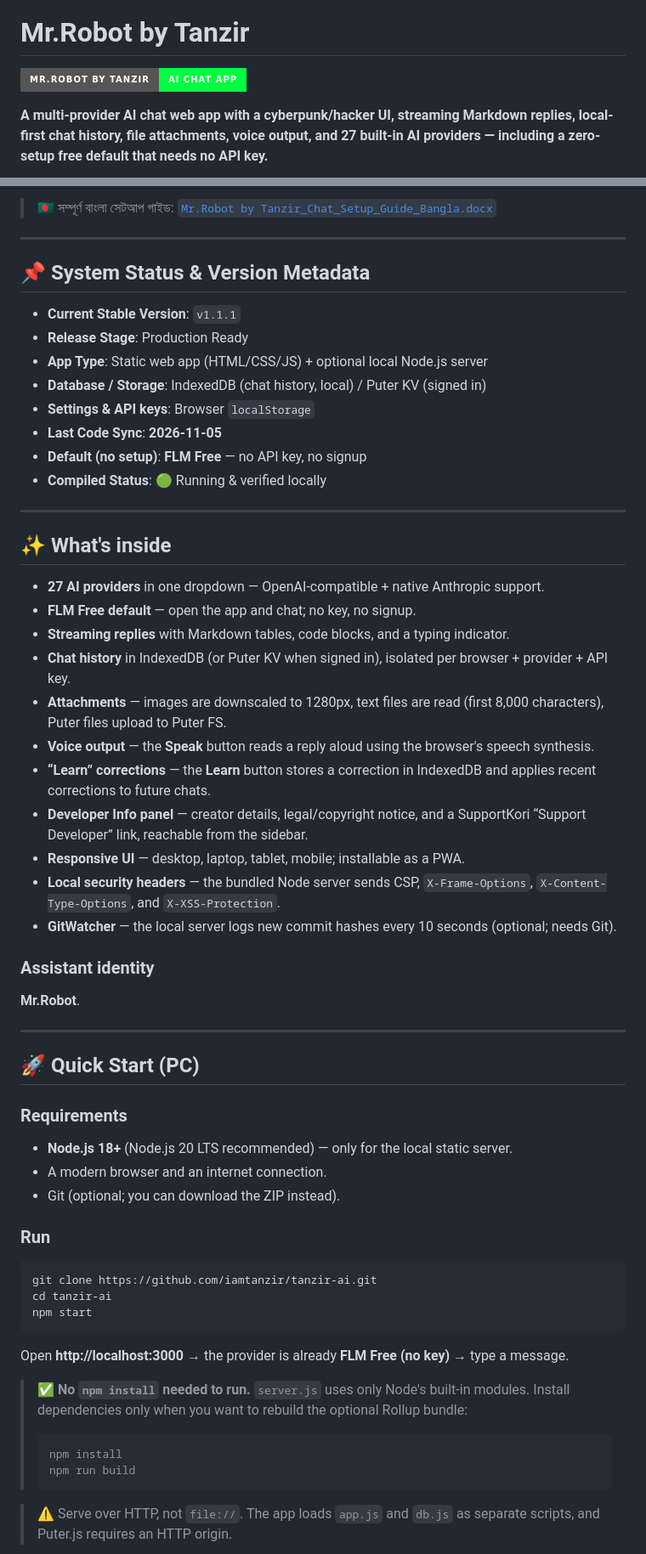
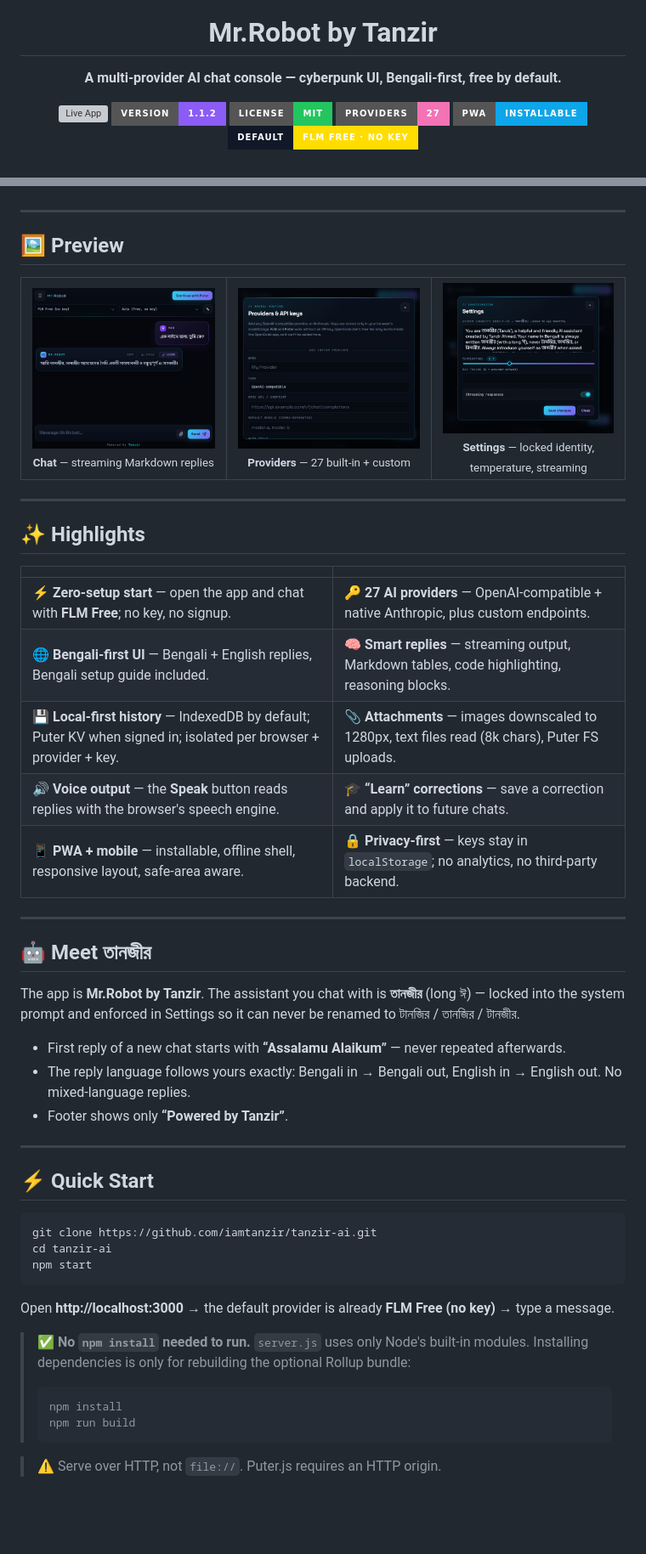
Before and after one commit to iamtanzir/tanzir-ai, a Markdown page: README.md, 2 parts joined by grey strips. Shown at 85% size. GitHub-like rendering; pictures changed too: docs/screenshot-chat.png (added), docs/screenshot-providers.png (added), docs/screenshot-settings.png (added); badges without logos; blank space fills up the shorter version; grey boxes are pictures that could not be loaded.

Commit message:
Redesign README: hero banner, app screenshots, badges, provider tables, changelog, troubleshooting, MIT LICENSE

````diff
--- a/README.md
+++ b/README.md
@@ -1,6 +5,11 @@
 # Mr.Robot by Tanzir
 
-[![Mr.Robot by Tanzir](https://img.shields.io/badge/Mr.Robot%20by%20Tanzir-AI%20Chat%20App-00ff41?style=for-the-badge&logo=github)](https://github.com/iamtanzir/tanzir-ai)
+**A multi-provider AI chat console — cyberpunk UI, Bengali-first, free by default.**
 
-**A multi-provider AI chat web app with a cyberpunk/hacker UI, streaming Markdown replies, local-first chat history, file attachments, voice output, and 27 built-in AI providers — including a zero-setup free default that needs no API key.**
+[![Live App](https://img.shields.io/badge/🚀_LIVE_APP-iamtanzir.github.io%2Ftanzir--ai-22d3ee?style=for-the-badge&logo=googlechrome&logoColor=white)](https://iamtanzir.github.io/tanzir-ai/)
+[![Version](https://img.shields.io/badge/version-1.1.2-8b5cf6?style=for-the-badge)](https://github.com/iamtanzir/tanzir-ai/releases)
+[![License](https://img.shields.io/badge/license-MIT-22c55e?style=for-the-badge)](./LICENSE)
+[![Providers](https://img.shields.io/badge/providers-27-f472b6?style=for-the-badge)](#-27-built-in-providers)
+[![PWA](https://img.shields.io/badge/PWA-installable-0ea5e9?style=for-the-badge)](#-pwa--offline)
+[![No key](https://img.shields.io/badge/default-FLM_Free_·_no_key-FFDD00?style=for-the-badge&labelColor=111827)](#-free-ai-without-a-key)
 
@@ -8,49 +17,43 @@
 
-> 🇧🇩 সম্পূর্ণ বাংলা সেটআপ গাইড: [`Mr.Robot by Tanzir_Chat_Setup_Guide_Bangla.docx`](./Mr.Robot%20by%20Tanzir_Chat_Setup_Guide_Bangla.docx)
+</div>
 
 ---
 
-## 📌 System Status & Version Metadata
+## 🖼️ Preview
 
-- **Current Stable Version**: `v1.1.1`
-- **Release Stage**: Production Ready
-- **App Type**: Static web app (HTML/CSS/JS) + optional local Node.js server
-- **Database / Storage**: IndexedDB (chat history, local) / Puter KV (signed in)
-- **Settings & API keys**: Browser `localStorage`
-- **Last Code Sync**: **2026-11-05**
-- **Default (no setup)**: **FLM Free** — no API key, no signup
-- **Compiled Status**: 🟢 Running & verified locally
+<table>
+  <tr>
+    <td align="center" width="34%"><img src="./docs/screenshot-chat.png" alt="Chat with তানজীর" width="100%" /><br/><sub><b>Chat</b> — streaming Markdown replies</sub></td>
+    <td align="center" width="34%"><img src="./docs/screenshot-providers.png" alt="Providers & API keys" width="100%" /><br/><sub><b>Providers</b> — 27 built-in + custom</sub></td>
+    <td align="center" width="34%"><img src="./docs/screenshot-settings.png" alt="Settings" width="100%" /><br/><sub><b>Settings</b> — locked identity, temperature, streaming</sub></td>
+  </tr>
+</table>
 
 ---
 
-## ✨ What's inside
+## ✨ Highlights
 
-- **27 AI providers** in one dropdown — OpenAI-compatible + native Anthropic support.
-- **FLM Free default** — open the app and chat; no key, no signup.
-- **Streaming replies** with Markdown tables, code blocks, and a typing indicator.
-- **Chat history** in IndexedDB (or Puter KV when signed in), isolated per browser + provider + API key.
-- **Attachments** — images are downscaled to 1280px, text files are read (first 8,000 characters), Puter files upload to Puter FS.
-- **Voice output** — the **Speak** button reads a reply aloud using the browser's speech synthesis.
-- **“Learn” corrections** — the **Learn** button stores a correction in IndexedDB and applies recent corrections to future chats.
-- **Developer Info panel** — creator details, legal/copyright notice, and a SupportKori “Support Developer” link, reachable from the sidebar.
-- **Responsive UI** — desktop, laptop, tablet, mobile; installable as a PWA.
-- **Local security headers** — the bundled Node server sends CSP, `X-Frame-Options`, `X-Content-Type-Options`, and `X-XSS-Protection`.
-- **GitWatcher** — the local server logs new commit hashes every 10 seconds (optional; needs Git).
-
-### Assistant identity
-**Mr.Robot**.
+| | |
+|---|---|
+| ⚡ **Zero-setup start** — open the app and chat with **FLM Free**; no key, no signup. | 🔑 **27 AI providers** — OpenAI-compatible + native Anthropic, plus custom endpoints. |
+| 🌐 **Bengali-first UI** — Bengali + English replies, Bengali setup guide included. | 🧠 **Smart replies** — streaming output, Markdown tables, code highlighting, reasoning blocks. |
+| 💾 **Local-first history** — IndexedDB by default; Puter KV when signed in; isolated per browser + provider + key. | 📎 **Attachments** — images downscaled to 1280px, text files read (8k chars), Puter FS uploads. |
+| 🔊 **Voice output** — the **Speak** button reads replies with the browser's speech engine. | 🎓 **“Learn” corrections** — save a correction and apply it to future chats. |
+| 📱 **PWA + mobile** — installable, offline shell, responsive layout, safe-area aware. | 🔒 **Privacy-first** — keys stay in `localStorage`; no analytics, no third-party backend. |
 
 ---
 
-## 🚀 Quick Start (PC)
+## 🤖 Meet তানজীর
 
-### Requirements
+The app is **Mr.Robot by Tanzir**. The assistant you chat with is **তানজীর** (long ঈ) — locked into the system prompt and enforced in Settings so it can never be renamed to টানজির / তানজির / টানজীর.
 
-- **Node.js 18+** (Node.js 20 LTS recommended) — only for the local static server.
-- A modern browser and an internet connection.
-- Git (optional; you can download the ZIP instead).
+- First reply of a new chat starts with **“Assalamu Alaikum”** — never repeated afterwards.
+- The reply language follows yours exactly: Bengali in → Bengali out, English in → English out. No mixed-language replies.
+- Footer shows only **“Powered by Tanzir”**.
 
-### Run
+---
+
+## ⚡ Quick Start
 
 ```bash
 git clone https://github.com/iamtanzir/tanzir-ai.git
@@ -58,14 +61,15 @@ cd tanzir-ai
 npm start
 ```
 
-Open **http://localhost:3000** → the provider is already **FLM Free (no key)** → type a message.
+Open **http://localhost:3000** → the default provider is already **FLM Free (no key)** → type a message.
 
-> ✅ **No `npm install` needed to run.** `server.js` uses only Node's built-in modules. Install dependencies only when you want to rebuild the optional Rollup bundle:
+> ✅ **No `npm install` needed to run.** `server.js` uses only Node's built-in modules.
+> Installing dependencies is only for rebuilding the optional Rollup bundle:
 >
 > ```bash
 > npm install
 > npm run build
 > ```
 
-> ⚠️ Serve over HTTP, not `file://`. The app loads `app.js` and `db.js` as separate scripts, and Puter.js requires an HTTP origin.
+> ⚠️ Serve over HTTP, not `file://`. Puter.js requires an HTTP origin.
 
````
Also changed, not shown: other parts of README.md (+204 -63 lines), 2 other files.
